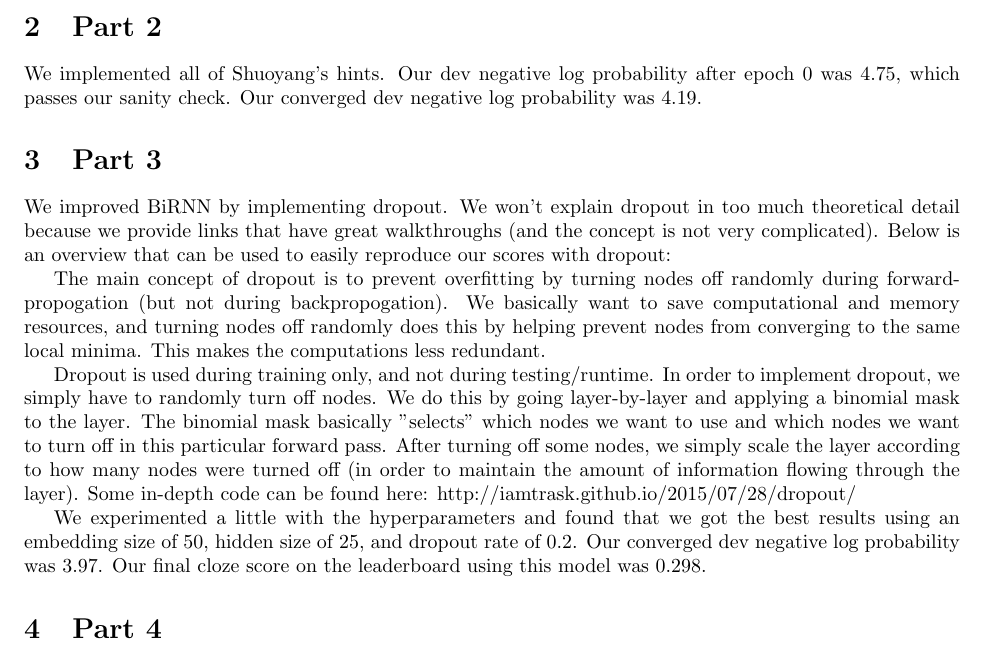
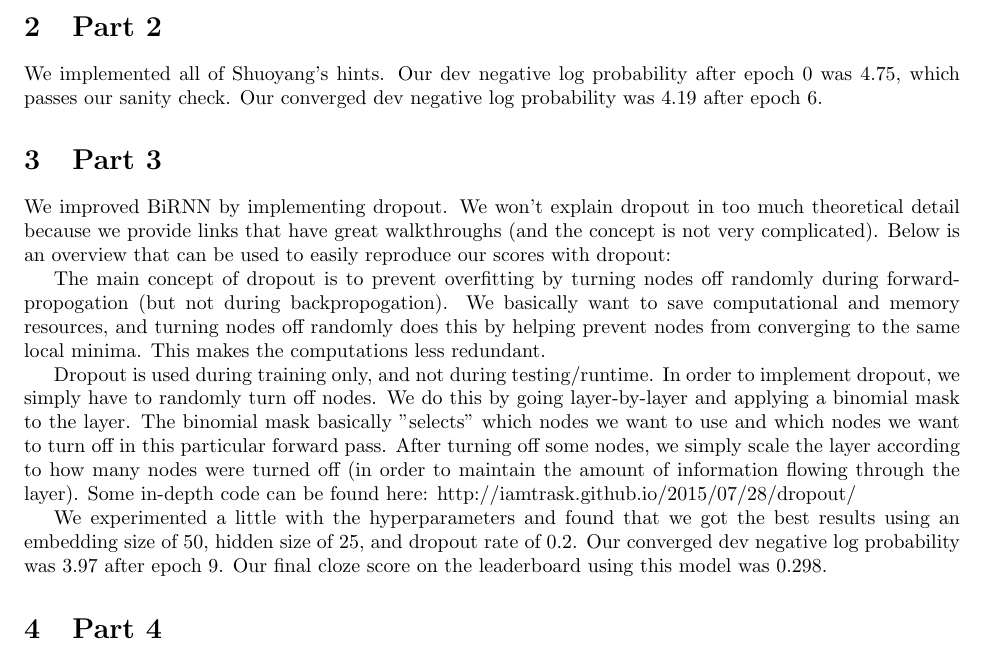
Before and after one commit to pujaarajan/hw4-cloze, a LaTeX problem sheet (written_assignment/hw4.tex): part of the page, cut so that both start at the same text. Compiled offline with pdfLaTeX.

Commit message:
Minor modifications.

```diff
--- a/written_assignment/hw4.tex
+++ b/written_assignment/hw4.tex
@@ -23,7 +23,7 @@ We implemented all of Shuoyang's hints. Our dev negative log probability after e
 
 \section{Part 2}
 
-We implemented all of Shuoyang's hints. Our dev negative log probability after epoch 0 was 4.75, which passes our sanity check. Our converged dev negative log probability was 4.19.
+We implemented all of Shuoyang's hints. Our dev negative log probability after epoch 0 was 4.75, which passes our sanity check. Our converged dev negative log probability was 4.19 after epoch 6.
 
 \section{Part 3}
 
@@ -33,7 +33,7 @@ The main concept of dropout is to prevent overfitting by turning nodes off rando
 
 Dropout is used during training only, and not during testing/runtime. In order to implement dropout, we simply have to randomly turn off nodes. We do this by going layer-by-layer and applying a binomial mask to the layer. The binomial mask basically "selects" which nodes we want to use and which nodes we want to turn off in this particular forward pass. After turning off some nodes, we simply scale the layer according to how many nodes were turned off (in order to maintain the amount of information flowing through the layer). Some in-depth code can be found here: http://iamtrask.github.io/2015/07/28/dropout/
 
-We experimented a little with the hyperparameters and found that we got the best results using an embedding size of 50, hidden size of 25, and dropout rate of 0.2. Our converged dev negative log probability was 3.97. Our final cloze score on the leaderboard using this model was 0.298.
+We experimented a little with the hyperparameters and found that we got the best results using an embedding size of 50, hidden size of 25, and dropout rate of 0.2. Our converged dev negative log probability was 3.97 after epoch 9. Our final cloze score on the leaderboard using this model was 0.298.
 
 \section{Part 4}
 
```
